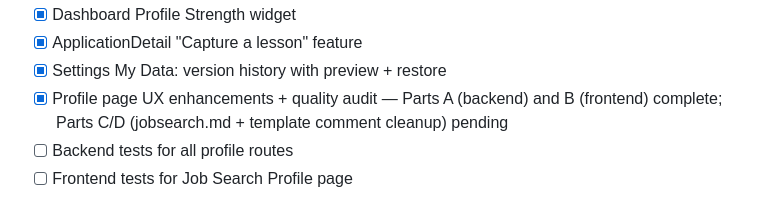
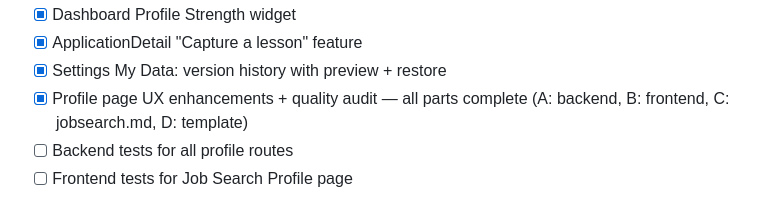
Before and after one commit to mcwanke/aistivus, a Markdown page: CLAUDE.md, the part around the change. Rendered like a GitHub page.

```diff
--- a/CLAUDE.md
+++ b/CLAUDE.md
@@ -79,7 +79,7 @@ HTML frontend operational (read-only reference — do not modify).
 - [x] Dashboard Profile Strength widget
 - [x] ApplicationDetail "Capture a lesson" feature
 - [x] Settings My Data: version history with preview + restore
-- [x] Profile page UX enhancements + quality audit — Parts A (backend) and B (frontend) complete; Parts C/D (jobsearch.md + template comment cleanup) pending
+- [x] Profile page UX enhancements + quality audit — all parts complete (A: backend, B: frontend, C: jobsearch.md, D: template)
 - [ ] Backend tests for all profile routes
 - [ ] Frontend tests for Job Search Profile page
 
```
Also changed, not shown: app_docs/WORKORDER-phase1.2.md (+3 -3 lines), templates/JOBSEARCH_TEMPLATE.md (+0 -38 lines).
